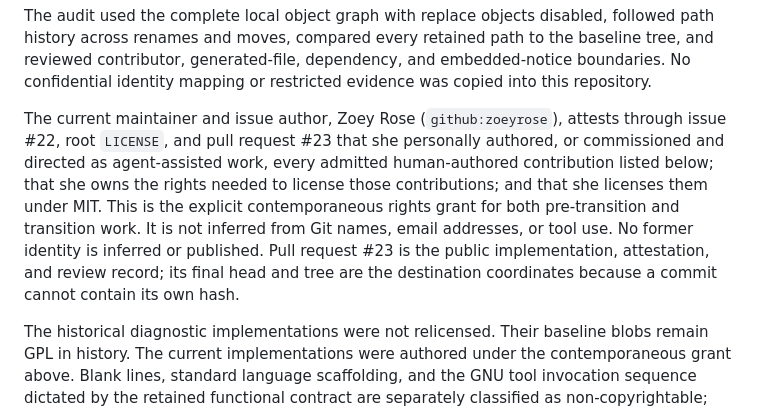
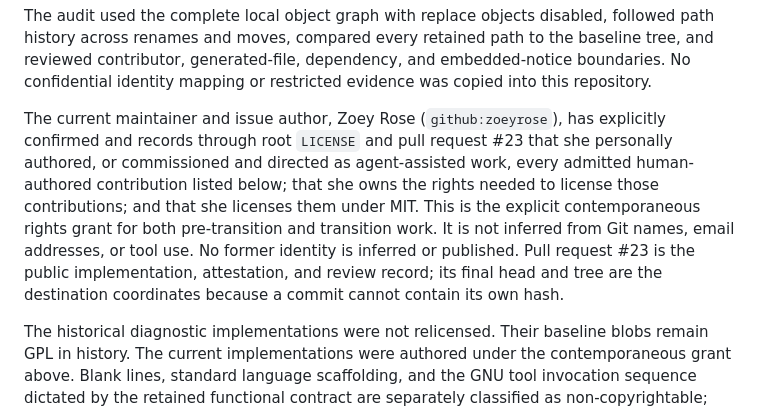
Before and after one commit to atrinik/tools, a Markdown page: PROVENANCE.md, the part around the change. Drawn GitHub-style.

Commit message:
fix(license): bind confirmed rights attestation

```diff
--- a/PROVENANCE.md
+++ b/PROVENANCE.md
@@ -23,16 +23,17 @@ the baseline tree, and reviewed contributor, generated-file, dependency, and
 embedded-notice boundaries. No confidential identity mapping or restricted
 evidence was copied into this repository.
 
-The current maintainer and issue author, Zoey Rose (`github:zoeyrose`), attests
-through issue #22, root `LICENSE`, and pull request #23 that she personally
-authored, or commissioned and directed as agent-assisted work, every admitted
-human-authored contribution listed below; that she owns the rights needed to
-license those contributions; and that she licenses them under MIT. This is the
-explicit contemporaneous rights grant for both pre-transition and transition
-work. It is not inferred from Git names, email addresses, or tool use. No former
-identity is inferred or published. Pull request #23 is the public
-implementation, attestation, and review record; its final head and tree are the
-destination coordinates because a commit cannot contain its own hash.
+The current maintainer and issue author, Zoey Rose (`github:zoeyrose`), has
+explicitly confirmed and records through root `LICENSE` and pull request #23
+that she personally authored, or commissioned and directed as agent-assisted
+work, every admitted human-authored contribution listed below; that she owns
+the rights needed to license those contributions; and that she licenses them
+under MIT. This is the explicit contemporaneous rights grant for both
+pre-transition and transition work. It is not inferred from Git names, email
+addresses, or tool use. No former identity is inferred or published. Pull
+request #23 is the public implementation, attestation, and review record; its
+final head and tree are the destination coordinates because a commit cannot
+contain its own hash.
 
 The historical diagnostic implementations were not relicensed. Their baseline
 blobs remain GPL in history. The current implementations were authored under
```
